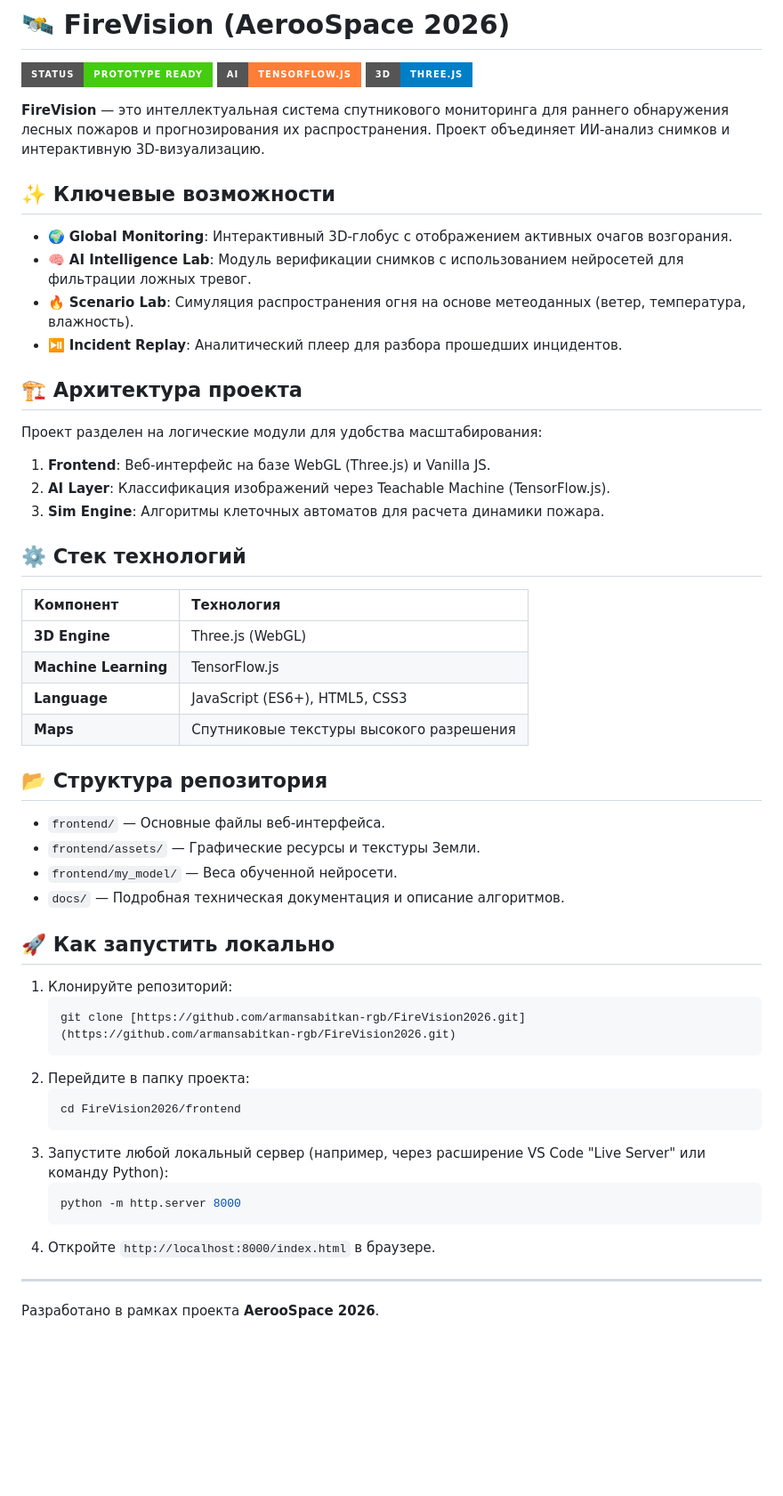
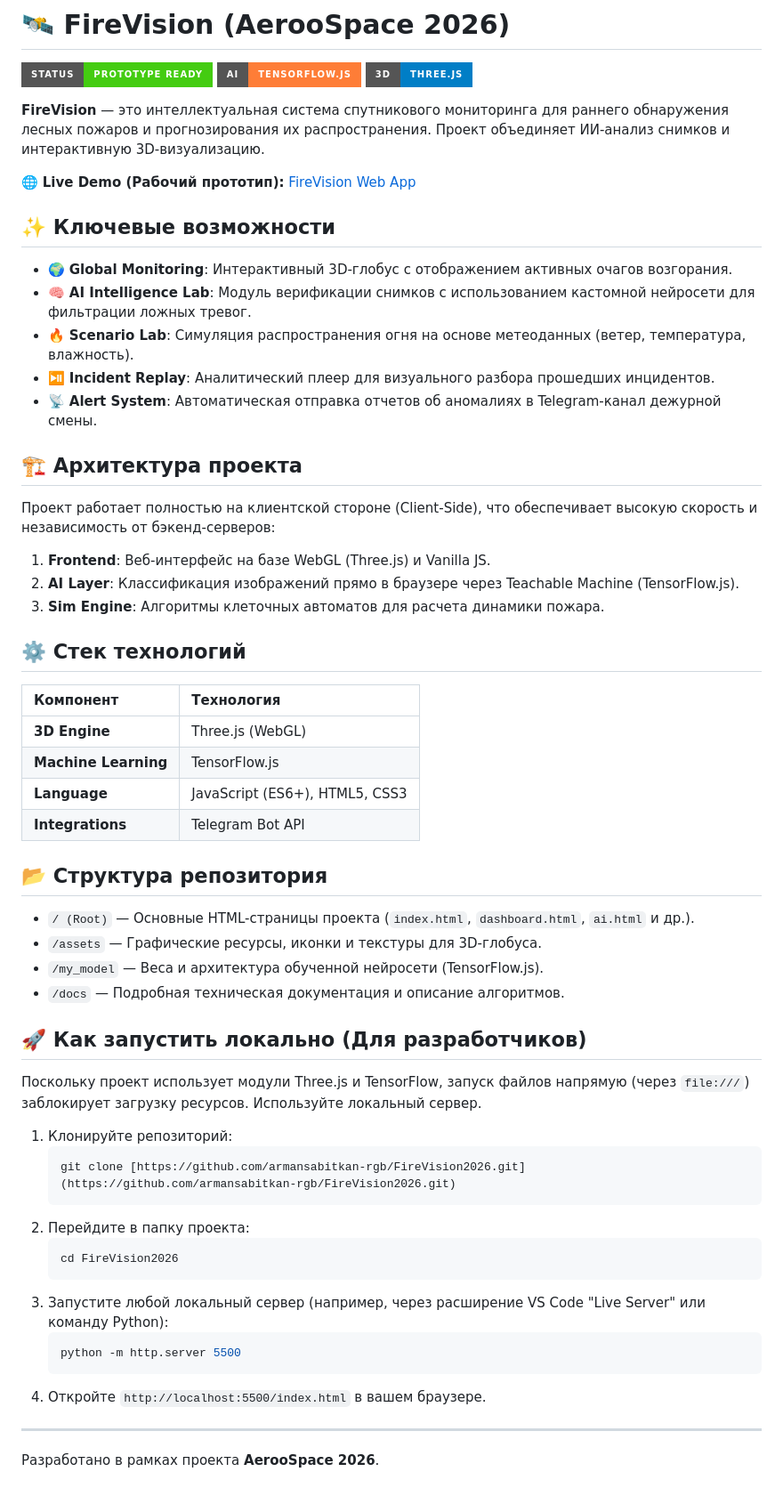
Before and after one commit to armansabitkan-rgb/FireVision2026, a Markdown page: README.md, the part around the change. Shown at 89% size. Rendered like a GitHub page; badges without logos; blank space fills up the shorter version.

Commit message:
Enhance README with new features and setup instructions
Updated project details, added new features, and modified instructions for local setup.

````diff
--- a/README.md
+++ b/README.md
@@ -6,18 +6,19 @@
 
 **FireVision** — это интеллектуальная система спутникового мониторинга для раннего обнаружения лесных пожаров и прогнозирования их распространения. Проект объединяет ИИ-анализ снимков и интерактивную 3D-визуализацию.
 
-
+🌐 **Live Demo (Рабочий прототип):** [FireVision Web App](https://armansabitkan-rgb.github.io/FireVision2026/)
 
 ## ✨ Ключевые возможности
 * 🌍 **Global Monitoring**: Интерактивный 3D-глобус с отображением активных очагов возгорания.
-* 🧠 **AI Intelligence Lab**: Модуль верификации снимков с использованием нейросетей для фильтрации ложных тревог.
+* 🧠 **AI Intelligence Lab**: Модуль верификации снимков с использованием кастомной нейросети для фильтрации ложных тревог.
 * 🔥 **Scenario Lab**: Симуляция распространения огня на основе метеоданных (ветер, температура, влажность).
-* ⏯️ **Incident Replay**: Аналитический плеер для разбора прошедших инцидентов.
+* ⏯️ **Incident Replay**: Аналитический плеер для визуального разбора прошедших инцидентов.
+* 📡 **Alert System**: Автоматическая отправка отчетов об аномалиях в Telegram-канал дежурной смены.
 
 ## 🏗️ Архитектура проекта
-Проект разделен на логические модули для удобства масштабирования:
+Проект работает полностью на клиентской стороне (Client-Side), что обеспечивает высокую скорость и независимость от бэкенд-серверов:
 1.  **Frontend**: Веб-интерфейс на базе WebGL (Three.js) и Vanilla JS.
-2.  **AI Layer**: Классификация изображений через Teachable Machine (TensorFlow.js).
+2.  **AI Layer**: Классификация изображений прямо в браузере через Teachable Machine (TensorFlow.js).
 3.  **Sim Engine**: Алгоритмы клеточных автоматов для расчета динамики пожара.
 
 ## ⚙️ Стек технологий
@@ -26,28 +27,30 @@
 | **3D Engine** | Three.js (WebGL) |
 | **Machine Learning** | TensorFlow.js |
 | **Language** | JavaScript (ES6+), HTML5, CSS3 |
-| **Maps** | Спутниковые текстуры высокого разрешения |
+| **Integrations** | Telegram Bot API |
 
 ## 📂 Структура репозитория
-* `frontend/` — Основные файлы веб-интерфейса.
-* `frontend/assets/` — Графические ресурсы и текстуры Земли.
-* `frontend/my_model/` — Веса обученной нейросети.
-* `docs/` — Подробная техническая документация и описание алгоритмов.
+* `/ (Root)` — Основные HTML-страницы проекта (`index.html`, `dashboard.html`, `ai.html` и др.).
+* `/assets` — Графические ресурсы, иконки и текстуры для 3D-глобуса.
+* `/my_model` — Веса и архитектура обученной нейросети (TensorFlow.js).
+* `/docs` — Подробная техническая документация и описание алгоритмов.
 
-## 🚀 Как запустить локально
+## 🚀 Как запустить локально (Для разработчиков)
+Поскольку проект использует модули Three.js и TensorFlow, запуск файлов напрямую (через `file:///`) заблокирует загрузку ресурсов. Используйте локальный сервер.
+
 1.  Клонируйте репозиторий:
     ```bash
     git clone [https://github.com/armansabitkan-rgb/FireVision2026.git](https://github.com/armansabitkan-rgb/FireVision2026.git)
     ```
 2.  Перейдите в папку проекта:
     ```bash
-    cd FireVision2026/frontend
+    cd FireVision2026
     ```
 3.  Запустите любой локальный сервер (например, через расширение VS Code "Live Server" или команду Python):
     ```bash
-    python -m http.server 8000
+    python -m http.server 5500
     ```
-4.  Откройте `http://localhost:8000/index.html` в браузере.
+4.  Откройте `http://localhost:5500/index.html` в вашем браузере.
 
 ---
 Разработано в рамках проекта **AerooSpace 2026**.
````
